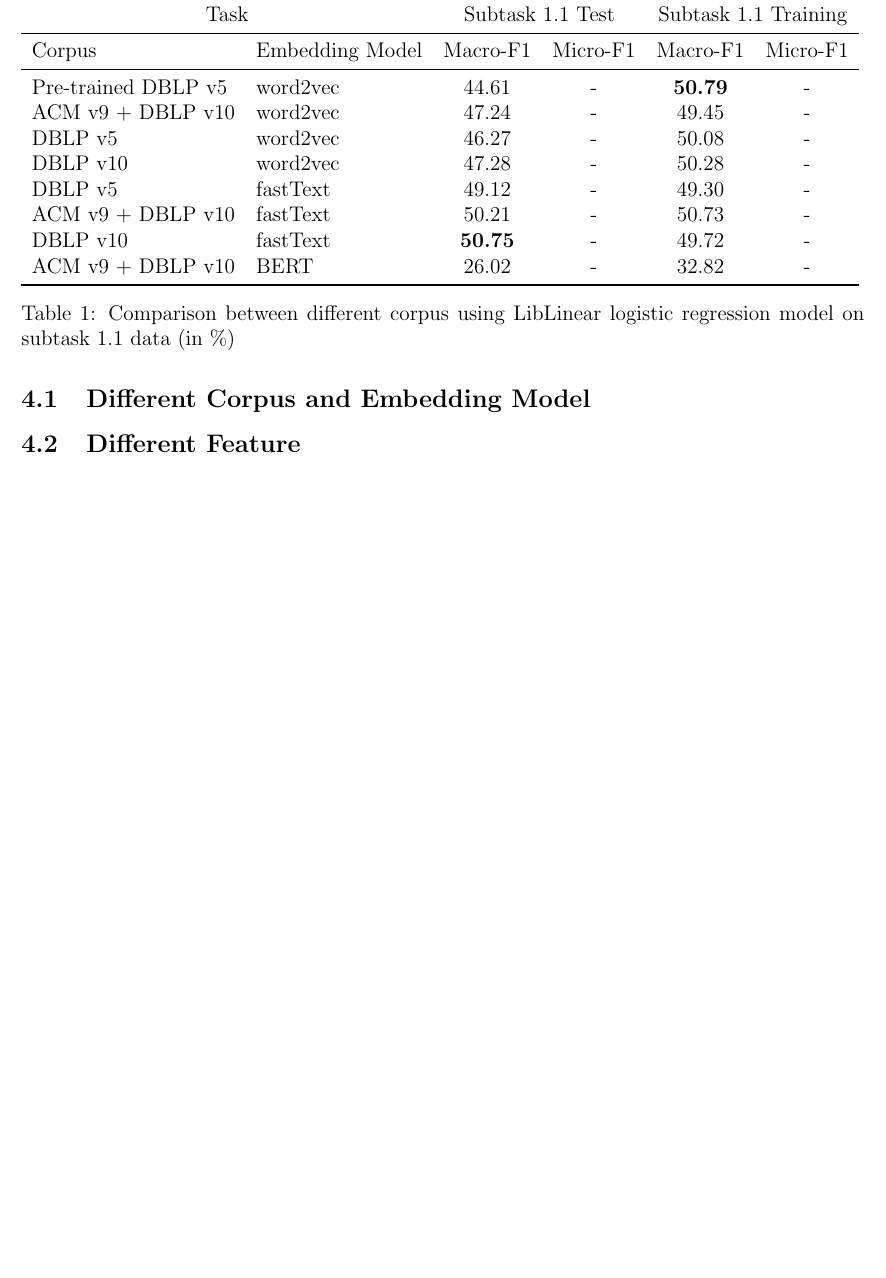
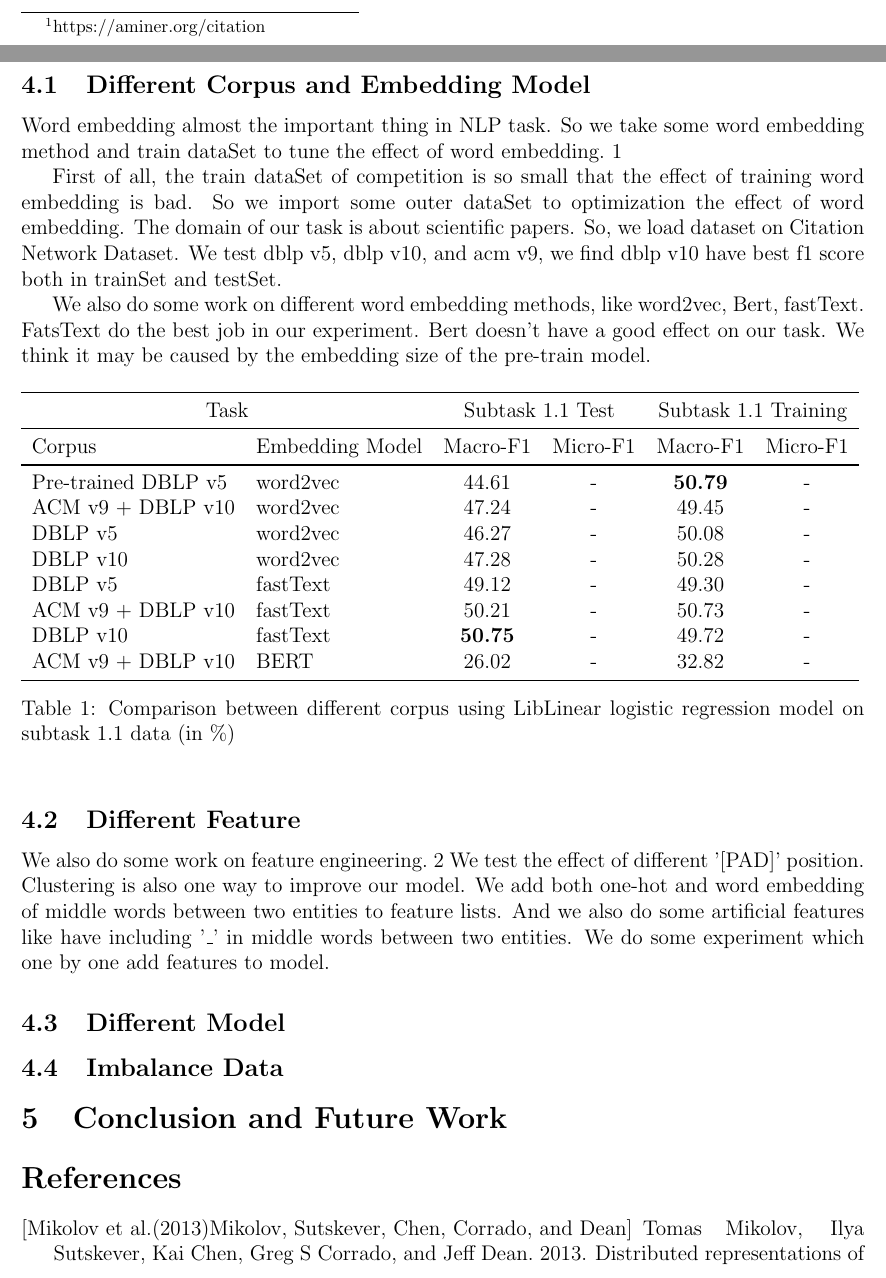
Before and after one commit to pku-nlp-forfun/SemEval2018-Task7-Paper, a LaTeX paper (main.tex, which reads sections/experiment.tex, sections/related.tex): part of page 4 of 5 before the commit and two parts of pages 3 and 4 of 6 after it, the two joined at a grey line, cut at the place of the change, the shorter picture padded with empty space. Compiled offline with pdfLaTeX.

Commit message:
add some experiments and some cites

```diff
--- a/sections/experiment.tex
+++ b/sections/experiment.tex
@@ -8,10 +8,18 @@ Because the TOPIC class in subtask 1.1 is unbalanced. So we can see the phenomen
 \subsection{Different Corpus and Embedding Model}
 \label{sec:different_corpus_and_embedding_model}
 
+Word embedding almost the important thing in NLP task. So we take some word embedding method and train dataSet to tune the effect of word embedding.~\ref{tab:embedding}
+
+First of all, the train dataSet of competition is so small that the effect of training word embedding is bad. So we import some outer dataSet to optimization the effect of word embedding. The domain of our task is about scientific papers. So, we load dataset on Citation Network Dataset. We test dblp v5, dblp v10, and acm v9, we find dblp v10 have best f1 score both in trainSet and testSet.
+
+We also do some work on different word embedding methods, like word2vec, Bert, fastText. FatsText do the best job in our experiment. Bert doesn't have a good effect on our task. We think it may be caused by the embedding size of the pre-train model.
+
 \input{figures/embedding_comp.tex}
 
 \subsection{Different Feature}
 \label{sec:different_feature}
+
+We also do some work on feature engineering.~\ref{tab:feature} We test the effect of different '[PAD]' position. Clustering is also one way to improve our model. We add both one-hot and word embedding of middle words between two entities to feature lists. And we also do some artificial features like have including '\_' in middle words between two entities. We do some experiment which one by one add features to model.
 
 \input{figures/feature_comp.tex}
 
@@ -19,3 +27,8 @@ Because the TOPIC class in subtask 1.1 is unbalanced. So we can see the phenomen
 \label{sec:different_model}
 
 \input{figures/model_comp.tex}
+
+\subsection{Imbalance Data}
+\label{sec:impalance_data}
+
+% \input{figures/imbalance_data.tex}
--- a/sections/related.tex
+++ b/sections/related.tex
@@ -82,7 +82,7 @@ We found that the most significant improvement of the performance is related to
 \subsubsection{Corpus}
 \label{sec:corpus}
 
-We selecting the candidate corpus on the Citation Network Dataset. This dataset provides the scientific paper of recent years. LightRel chooses DBLP  v5 combined with ACM v9. And extract out only the "Abstract" part of the paper using the regular expression.
+We selecting the candidate corpus on the Citation Network Dataset~\footnote{https://aminer.org/citation}~\cite{Tang:08KDD}. This dataset provides the scientific paper of recent years. LightRel chooses DBLP  v5 combined with ACM v9. And extract out only the "Abstract" part of the paper using the regular expression.
 
 We have done some combination of selection like testing by using DBLP v5 only or using DBLP v10 combined with ACM v9 etc.
 
```
Also changed, not shown: main.pdf, sections/related.tex (4 more changed lines).
